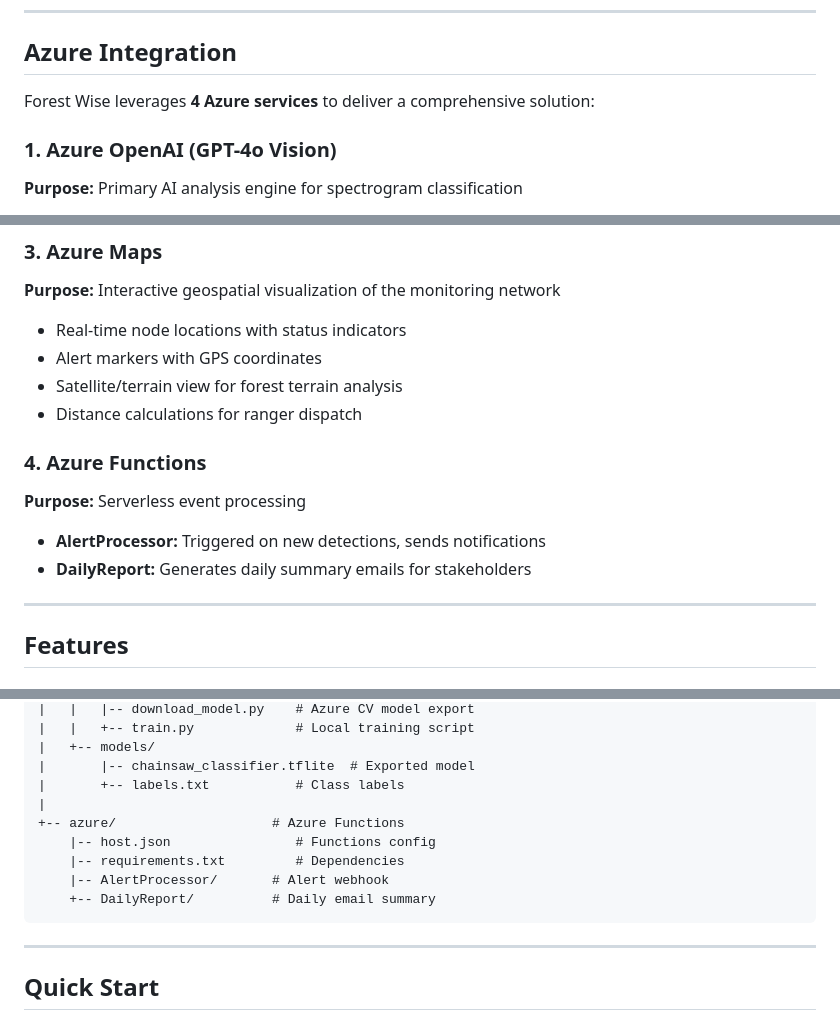
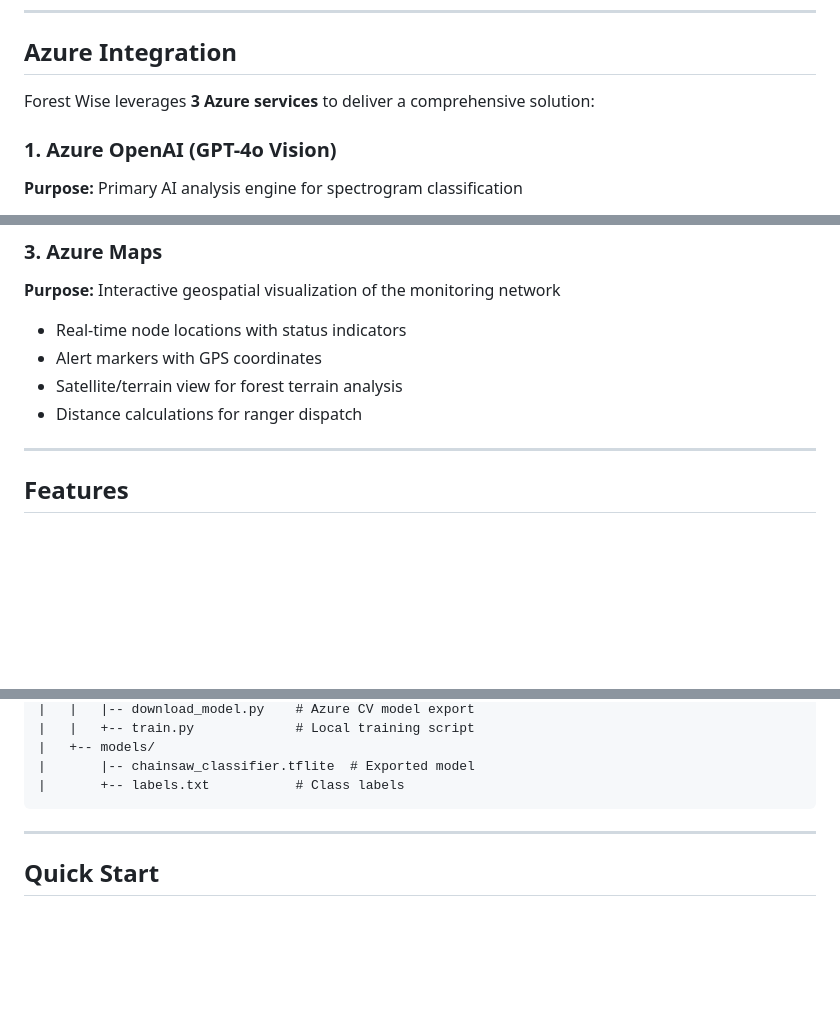
Before and after one commit to thapa-ayush/forest-wise, a Markdown page: README.md, 3 parts joined by grey strips. GitHub-like rendering; blank space fills up the shorter version.

Commit message:
Remove Azure Functions- Not Needed

````diff
--- a/README.md
+++ b/README.md
@@ -147,7 +147,7 @@ This approach enables **real-time detection** even in areas with **zero internet
 
 ## Azure Integration
 
-Forest Wise leverages **4 Azure services** to deliver a comprehensive solution:
+Forest Wise leverages **3 Azure services** to deliver a comprehensive solution:
 
 ### 1. Azure OpenAI (GPT-4o Vision)
 **Purpose:** Primary AI analysis engine for spectrogram classification
@@ -197,12 +197,6 @@ Example Response:
 - Alert markers with GPS coordinates
 - Satellite/terrain view for forest terrain analysis
 - Distance calculations for ranger dispatch
-
-### 4. Azure Functions
-**Purpose:** Serverless event processing
-
-- **AlertProcessor:** Triggered on new detections, sends notifications
-- **DailyReport:** Generates daily summary emails for stakeholders
 
 ---
 
@@ -426,12 +420,6 @@ forest-g/
 |   +-- models/
 |       |-- chainsaw_classifier.tflite  # Exported model
 |       +-- labels.txt           # Class labels
-|
-+-- azure/                    # Azure Functions
-    |-- host.json                # Functions config
-    |-- requirements.txt         # Dependencies
-    |-- AlertProcessor/       # Alert webhook
-    +-- DailyReport/          # Daily email summary
 ```
 
 ---
````
Also changed, not shown: other parts of README.md (+0 -1 lines).
